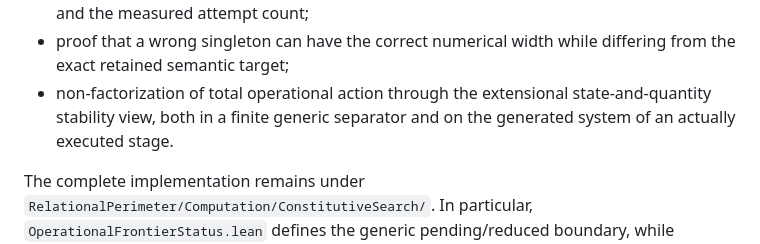
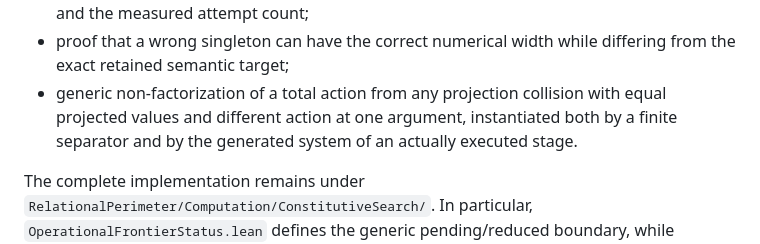
Before and after one commit to JohnDoe-collab-stack/relational-perimeter, a Markdown page: docs/endogenous-operational-decomposition.en.md, the part around the change. Drawn GitHub-style.

Commit message:
Document generic projection-collision non-factorization

```diff
--- a/docs/endogenous-operational-decomposition.en.md
+++ b/docs/endogenous-operational-decomposition.en.md
@@ -211,9 +211,10 @@ It exposes axiom-free declarations for:
   between its length and the measured attempt count;
 - proof that a wrong singleton can have the correct numerical width while
   differing from the exact retained semantic target;
-- non-factorization of total operational action through the extensional
-  state-and-quantity stability view, both in a finite generic separator and on
-  the generated system of an actually executed stage.
+- generic non-factorization of a total action from any projection collision
+  with equal projected values and different action at one argument, instantiated
+  both by a finite separator and by the generated system of an actually
+  executed stage.
 
 The complete implementation remains under
 `RelationalPerimeter/Computation/ConstitutiveSearch/`. In particular,
```
